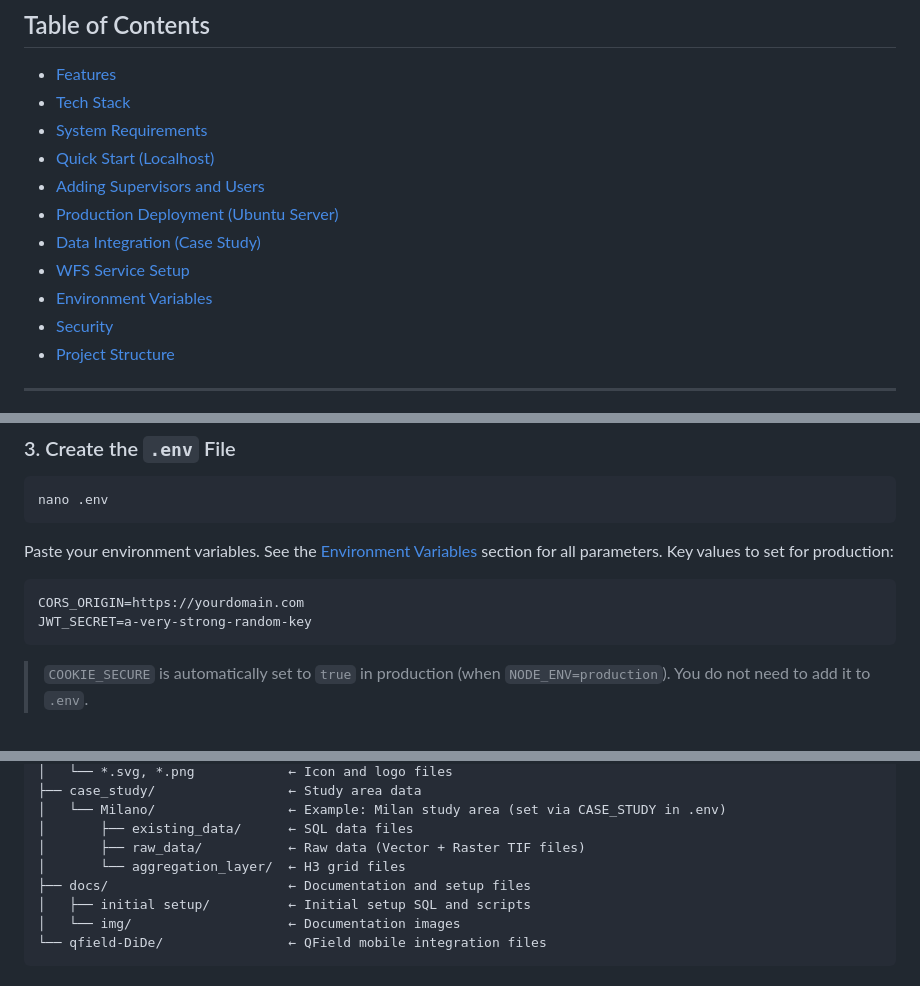
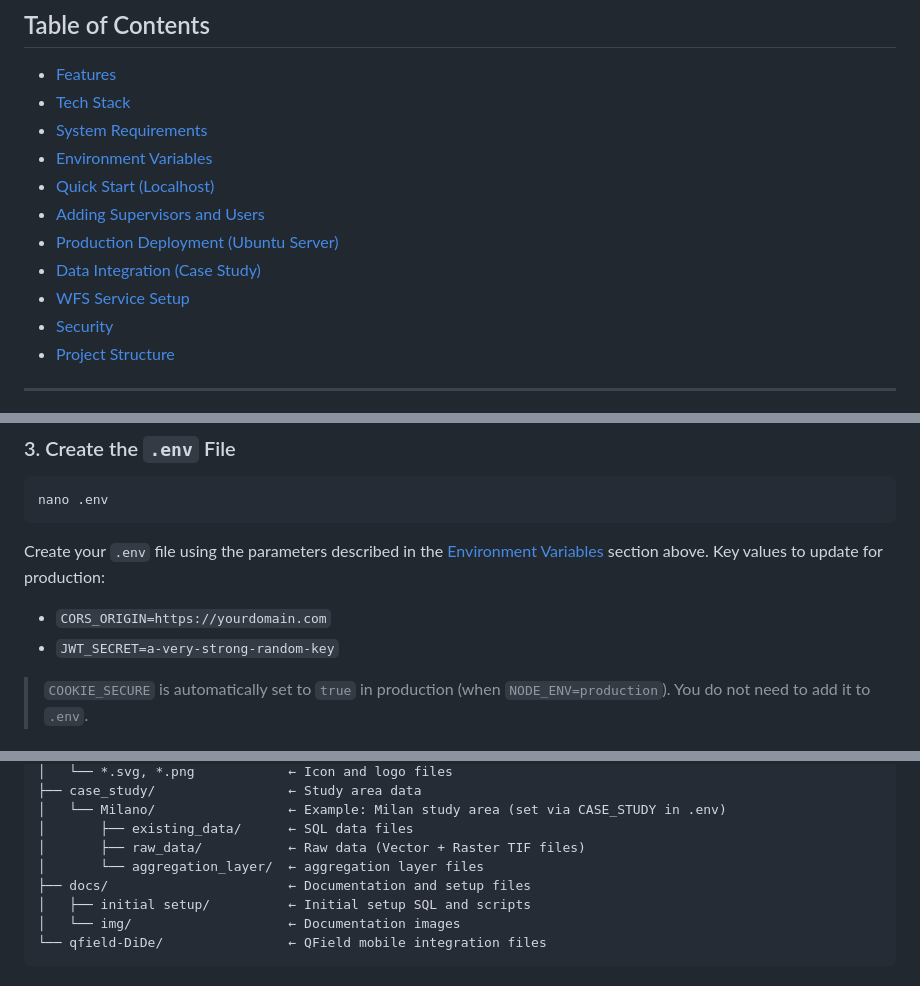
Before and after one commit to Digital-Detectives-of-Environment/DiDe-Web, a Markdown page: README.md, 3 parts joined by grey strips. Drawn GitHub-style.

````diff
--- a/README.md
+++ b/README.md
@@ -27,12 +27,12 @@
 - [Features](#features)
 - [Tech Stack](#tech-stack)
 - [System Requirements](#system-requirements)
+- [Environment Variables](#environment-variables)
 - [Quick Start (Localhost)](#quick-start--localhost)
 - [Adding Supervisors and Users](#adding-supervisors-and-users)
 - [Production Deployment (Ubuntu Server)](#production-deployment--ubuntu-server)
 - [Data Integration (Case Study)](#data-integration--case-study)
 - [WFS Service Setup](#wfs-service-setup)
-- [Environment Variables](#environment-variables)
 - [Security](#security)
 - [Project Structure](#project-structure)
 
@@ -368,12 +386,10 @@ cd dide
 nano .env
 ```
 
-Paste your environment variables. See the [Environment Variables](#environment-variables) section for all parameters. Key values to set for production:
+Create your `.env` file using the parameters described in the [Environment Variables](#environment-variables) section above. Key values to update for production:
 
-```env
-CORS_ORIGIN=https://yourdomain.com
-JWT_SECRET=a-very-strong-random-key
-```
+- `CORS_ORIGIN=https://yourdomain.com`
+- `JWT_SECRET=a-very-strong-random-key`
 
 > `COOKIE_SECURE` is automatically set to `true` in production (when `NODE_ENV=production`). You do not need to add it to `.env`.
 
@@ -667,7 +592,7 @@ dide/
 │   └── Milano/                 ← Example: Milan study area (set via CASE_STUDY in .env)
 │       ├── existing_data/      ← SQL data files
 │       ├── raw_data/           ← Raw data (Vector + Raster TIF files)
-│       └── aggregation_layer/  ← H3 grid files
+│       └── aggregation_layer/  ← aggregation layer files
 ├── docs/                       ← Documentation and setup files
 │   ├── initial setup/          ← Initial setup SQL and scripts
 │   └── img/                    ← Documentation images
````
Also changed, not shown: other parts of README.md (+70 -143 lines).
